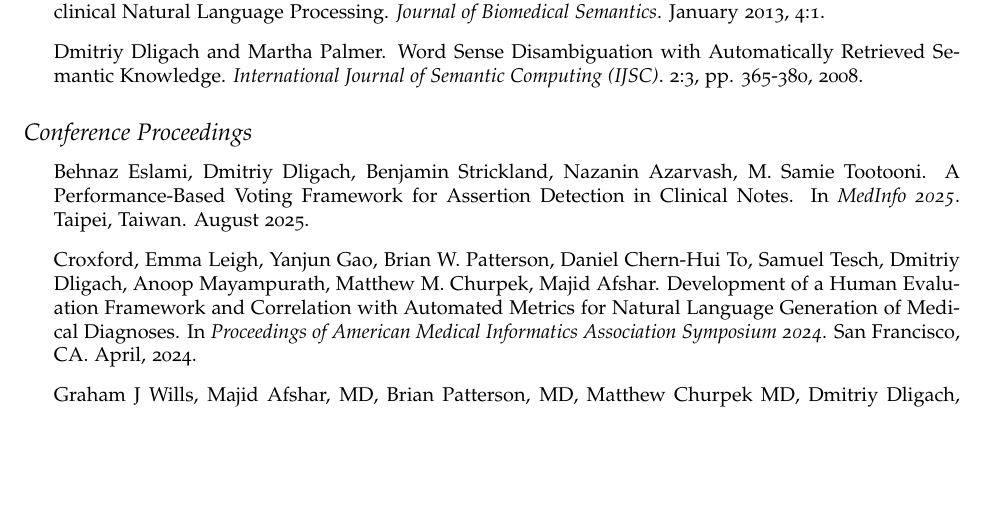
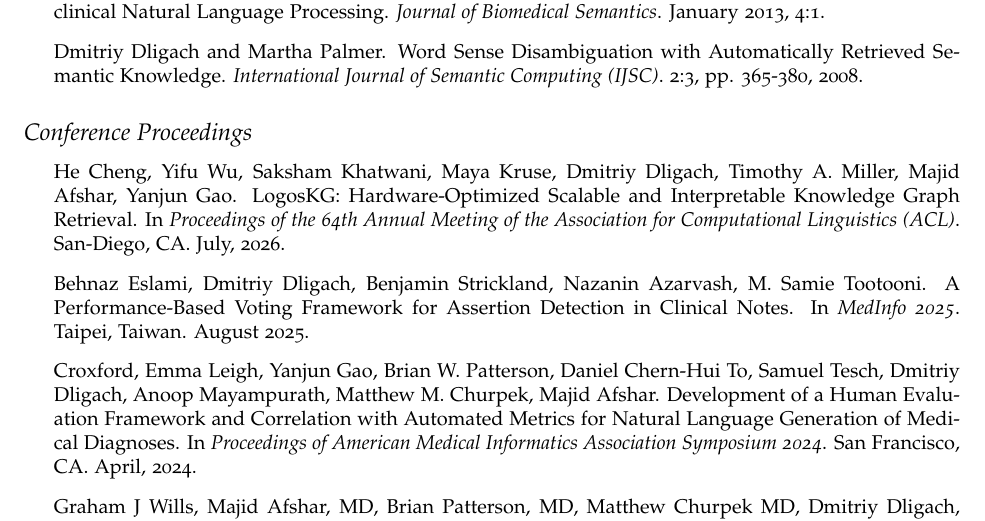
Before and after one commit to dmitriydligach/Cv, a LaTeX CV (cv.tex): part of page 7 of 20, cut so that both start at the same text, the shorter picture padded with empty space. Compiled offline with pdfLaTeX.

Commit message:
added yanjun/he paper logoskg

```diff
--- a/cv.tex
+++ b/cv.tex
@@ -184,6 +184,7 @@ large language models as judges. \emph{npj Digital Medicine}. 2025.
 \subsection*{Conference Proceedings}
 
 \begin{itemize}
+\item He Cheng, Yifu Wu, Saksham Khatwani, Maya Kruse, Dmitriy Dligach, Timothy A. Miller, Majid Afshar, Yanjun Gao. LogosKG: Hardware-Optimized Scalable and Interpretable Knowledge Graph Retrieval. In \emph{Proceedings of the 64th Annual Meeting of the Association for Computational Linguistics (ACL)}. San-Diego, CA. July, 2026.
 \item Behnaz Eslami, Dmitriy Dligach, Benjamin Strickland, Nazanin Azarvash, M. Samie Tootooni. A Performance-Based Voting Framework for Assertion Detection in Clinical Notes. In \emph{MedInfo 2025}. Taipei, Taiwan. August 2025.
 \item Croxford, Emma Leigh, Yanjun Gao, Brian W. Patterson, Daniel Chern-Hui To, Samuel Tesch, Dmitriy Dligach, Anoop Mayampurath, Matthew M. Churpek, Majid Afshar. Development of a Human Evaluation Framework and Correlation with Automated Metrics for Natural Language Generation of Medical Diagnoses. In \emph{Proceedings of American Medical Informatics Association Symposium 2024}. San Francisco, CA. April, 2024.
 \item Graham J Wills, Majid Afshar, MD, Brian Patterson, MD, Matthew Churpek MD, Dmitriy Dligach, Benjamin Schnapp, Michael Chao, Frank Liao. An Operational and Real-Time Natural Language Processing and Deep Learning Clinical Decision Support System in the Electronic Health Record. In \emph{Proceedings of American Medical Informatics Association Symposium 2023}. New Orleans, LA. November, 2023.
```
Also changed, not shown: cv.pdf.
